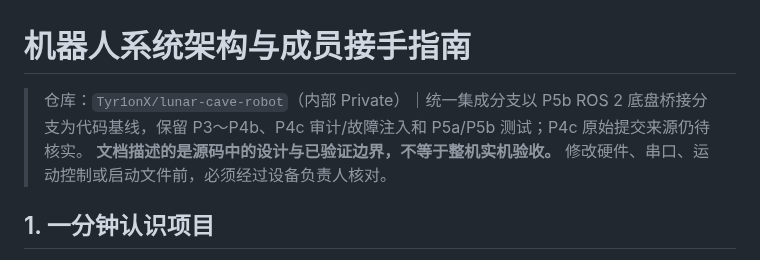
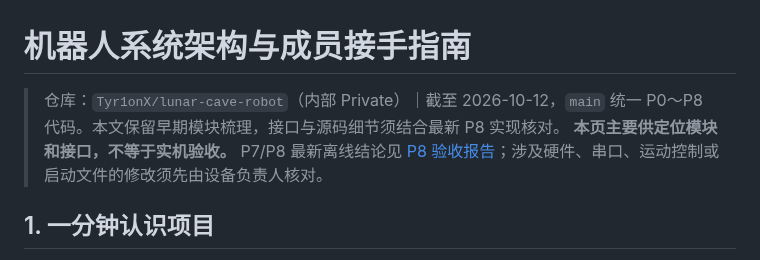
Before and after one commit to Tyr1onX/lunar-cave-robot, a Markdown page: docs/ARCHITECTURE.md, the part around the change. Rendered like a GitHub page.

Commit message:
docs: align architecture handoff scope with P8 main integration

```diff
--- a/docs/ARCHITECTURE.md
+++ b/docs/ARCHITECTURE.md
@@ -1,7 +1,7 @@
 # 机器人系统架构与成员接手指南
 
-> 仓库：`Tyr1onX/lunar-cave-robot`（内部 Private）｜统一集成分支以 P5b ROS 2 底盘桥接分支为代码基线，保留 P3～P4b、P4c 审计/故障注入和 P5a/P5b 测试；P4c 原始提交来源仍待核实。
-> **文档描述的是源码中的设计与已验证边界，不等于整机实机验收。** 修改硬件、串口、运动控制或启动文件前，必须经过设备负责人核对。
+> 仓库：`Tyr1onX/lunar-cave-robot`（内部 Private）｜截至 2026-10-12，`main` 统一 P0～P8 代码。本文保留早期模块梳理，接口与源码细节须结合最新 P8 实现核对。
+> **本页主要供定位模块和接口，不等于实机验收。** P7/P8 最新离线结论见 [P8 验收报告](P8_VALIDATION_REPORT.md)；涉及硬件、串口、运动控制或启动文件的修改须先由设备负责人核对。
 
 ## 1. 一分钟认识项目
 
```
